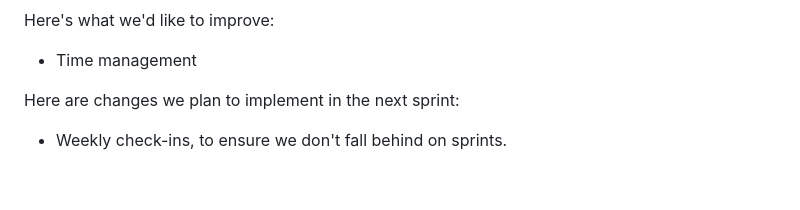
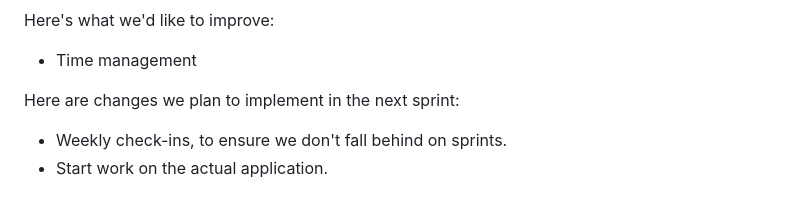
Before and after one commit to rcalimlim113/CPTS-451-Crowd-funding-Platform, a Markdown page: sprintReport.md, the part around the change. GitHub-like rendering.

```diff
--- a/sprintReport.md
+++ b/sprintReport.md
@@ -64,3 +64,4 @@ Here's what we'd like to improve:
 
 Here are changes we plan to implement in the next sprint:
    * Weekly check-ins, to ensure we don't fall behind on sprints.
+   * Start work on the actual application.
```
